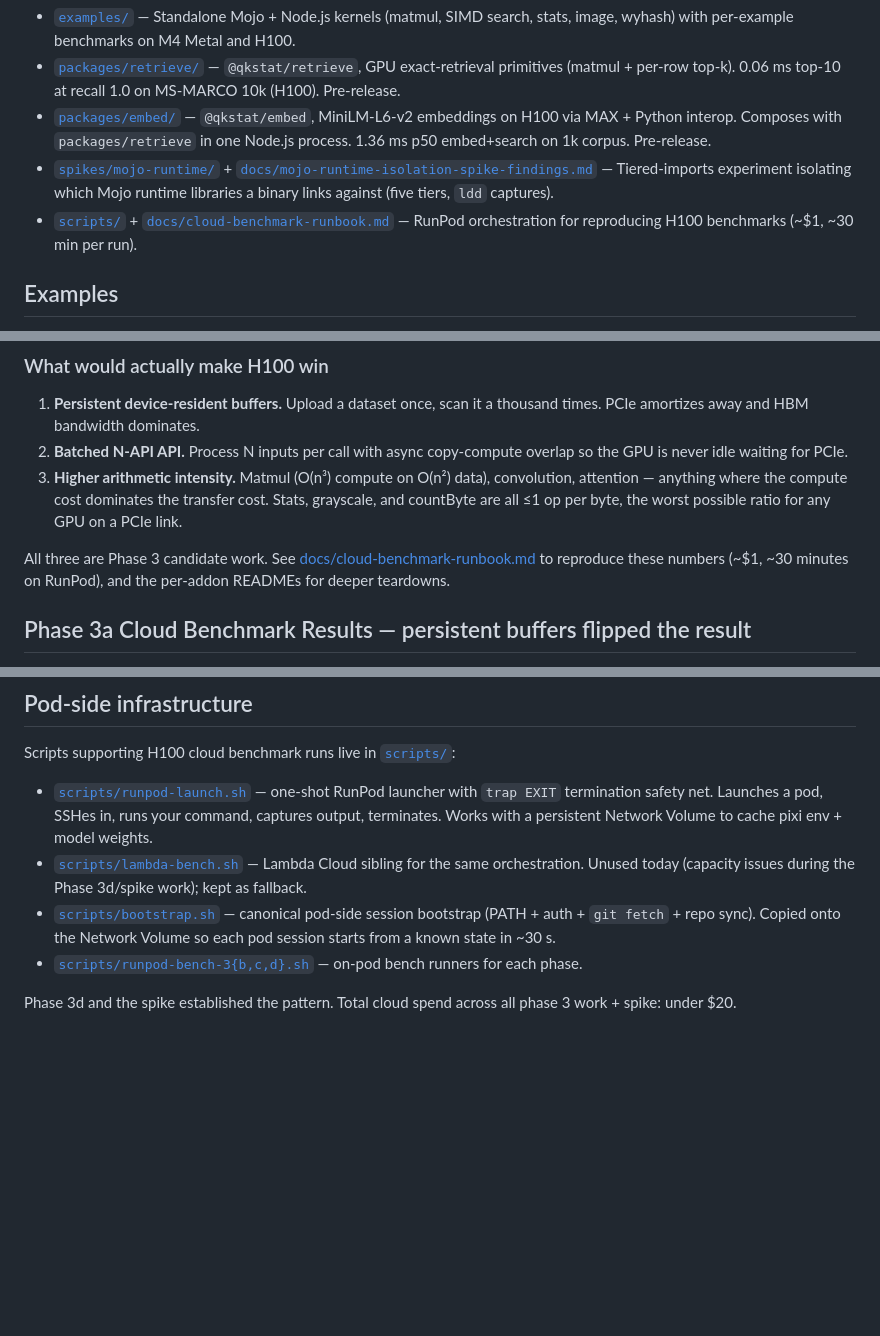
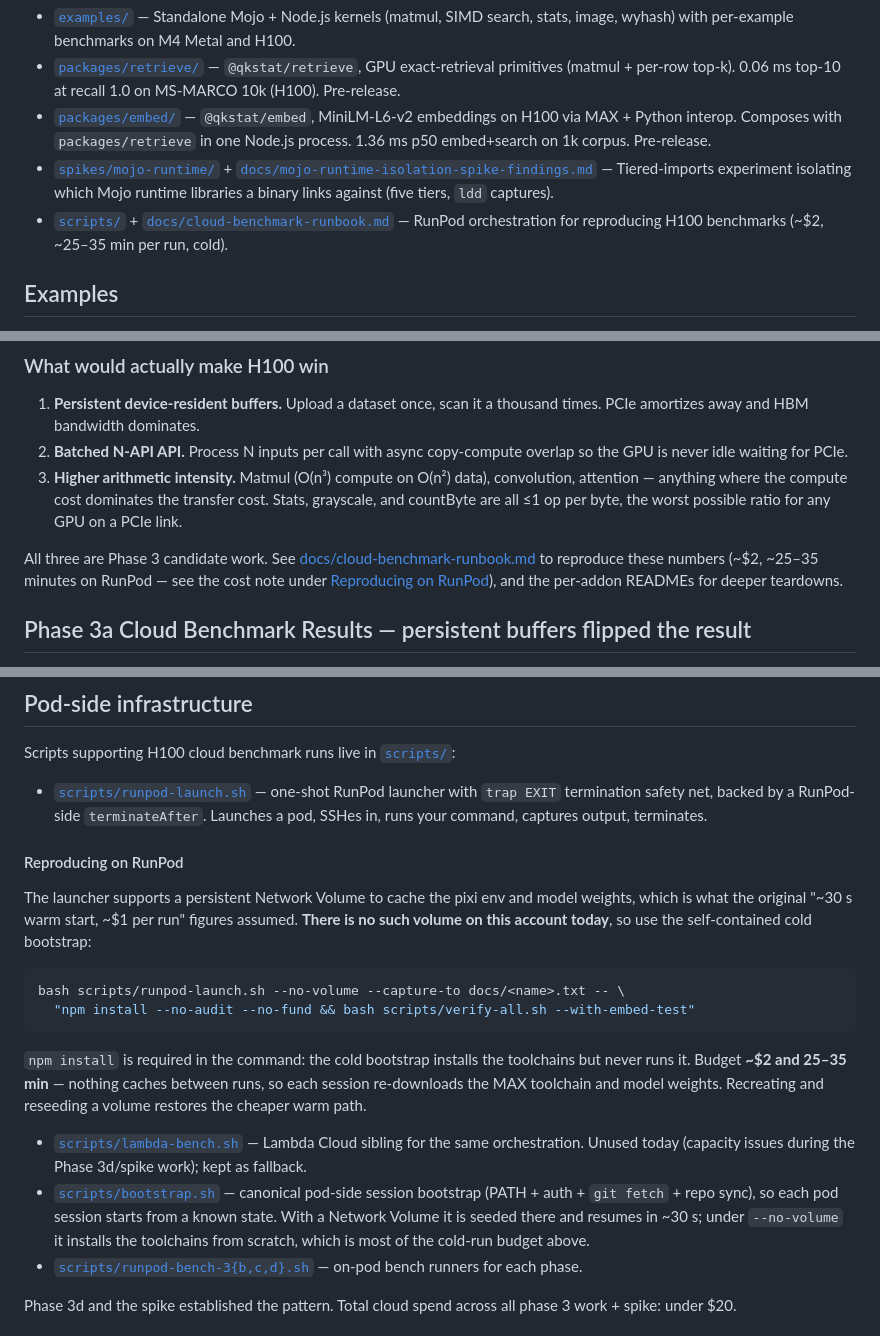
Before and after one commit to codetalcott/mojo-addon-examples, a Markdown page: README.md, 3 parts joined by grey strips. GitHub-like rendering; blank space fills up the shorter version.

````diff
--- a/README.md
+++ b/README.md
@@ -8,7 +8,7 @@ High-performance Node.js addon examples built with [napi-mojo](https://github.co
 - [`packages/retrieve/`](packages/retrieve/) — `@qkstat/retrieve`, GPU exact-retrieval primitives (matmul + per-row top-k). 0.06 ms top-10 at recall 1.0 on MS-MARCO 10k (H100). Pre-release.
 - [`packages/embed/`](packages/embed/) — `@qkstat/embed`, MiniLM-L6-v2 embeddings on H100 via MAX + Python interop. Composes with `packages/retrieve` in one Node.js process. 1.36 ms p50 embed+search on 1k corpus. Pre-release.
 - [`spikes/mojo-runtime/`](spikes/mojo-runtime/) + [`docs/mojo-runtime-isolation-spike-findings.md`](docs/mojo-runtime-isolation-spike-findings.md) — Tiered-imports experiment isolating which Mojo runtime libraries a binary links against (five tiers, `ldd` captures).
-- [`scripts/`](scripts/) + [`docs/cloud-benchmark-runbook.md`](docs/cloud-benchmark-runbook.md) — RunPod orchestration for reproducing H100 benchmarks (~$1, ~30 min per run).
+- [`scripts/`](scripts/) + [`docs/cloud-benchmark-runbook.md`](docs/cloud-benchmark-runbook.md) — RunPod orchestration for reproducing H100 benchmarks (~$2, ~25–35 min per run, cold).
 
 ## Examples
 
@@ -149,7 +149,7 @@ AVX-512 byte scanning on Xeon Sapphire Rapids is brutal for this workload — 89
 2. **Batched N-API API.** Process N inputs per call with async copy-compute overlap so the GPU is never idle waiting for PCIe.
 3. **Higher arithmetic intensity.** Matmul (O(n³) compute on O(n²) data), convolution, attention — anything where the compute cost dominates the transfer cost. Stats, grayscale, and countByte are all ≤1 op per byte, the worst possible ratio for any GPU on a PCIe link.
 
-All three are Phase 3 candidate work. See [docs/cloud-benchmark-runbook.md](docs/cloud-benchmark-runbook.md) to reproduce these numbers (~$1, ~30 minutes on RunPod), and the per-addon READMEs for deeper teardowns.
+All three are Phase 3 candidate work. See [docs/cloud-benchmark-runbook.md](docs/cloud-benchmark-runbook.md) to reproduce these numbers (~$2, ~25–35 minutes on RunPod — see the cost note under [Reproducing on RunPod](#reproducing-on-runpod)), and the per-addon READMEs for deeper teardowns.
 
 ## Phase 3a Cloud Benchmark Results — persistent buffers flipped the result
 
@@ -317,9 +317,20 @@ See [`docs/embedding-kernel-spike-findings.md`](docs/embedding-kernel-spike-find
 
 Scripts supporting H100 cloud benchmark runs live in [`scripts/`](scripts/):
 
-- [`scripts/runpod-launch.sh`](scripts/runpod-launch.sh) — one-shot RunPod launcher with `trap EXIT` termination safety net. Launches a pod, SSHes in, runs your command, captures output, terminates. Works with a persistent Network Volume to cache pixi env + model weights.
+- [`scripts/runpod-launch.sh`](scripts/runpod-launch.sh) — one-shot RunPod launcher with `trap EXIT` termination safety net, backed by a RunPod-side `terminateAfter`. Launches a pod, SSHes in, runs your command, captures output, terminates.
+
+#### Reproducing on RunPod
+
+The launcher supports a persistent Network Volume to cache the pixi env and model weights, which is what the original "~30 s warm start, ~$1 per run" figures assumed. **There is no such volume on this account today**, so use the self-contained cold bootstrap:
+
+```bash
+bash scripts/runpod-launch.sh --no-volume --capture-to docs/<name>.txt -- \
+  "npm install --no-audit --no-fund && bash scripts/verify-all.sh --with-embed-test"
+```
+
+`npm install` is required in the command: the cold bootstrap installs the toolchains but never runs it. Budget **~$2 and 25–35 min** — nothing caches between runs, so each session re-downloads the MAX toolchain and model weights. Recreating and reseeding a volume restores the cheaper warm path.
 - [`scripts/lambda-bench.sh`](scripts/lambda-bench.sh) — Lambda Cloud sibling for the same orchestration. Unused today (capacity issues during the Phase 3d/spike work); kept as fallback.
-- [`scripts/bootstrap.sh`](scripts/bootstrap.sh) — canonical pod-side session bootstrap (PATH + auth + `git fetch` + repo sync). Copied onto the Network Volume so each pod session starts from a known state in ~30 s.
+- [`scripts/bootstrap.sh`](scripts/bootstrap.sh) — canonical pod-side session bootstrap (PATH + auth + `git fetch` + repo sync), so each pod session starts from a known state. With a Network Volume it is seeded there and resumes in ~30 s; under `--no-volume` it installs the toolchains from scratch, which is most of the cold-run budget above.
 - [`scripts/runpod-bench-3{b,c,d}.sh`](scripts/) — on-pod bench runners for each phase.
 
 Phase 3d and the spike established the pattern. Total cloud spend across all phase 3 work + spike: under $20.
````
Also changed, not shown: CLAUDE.md (+2 -1 lines), packages/embed/README.md (+26 -2 lines).
